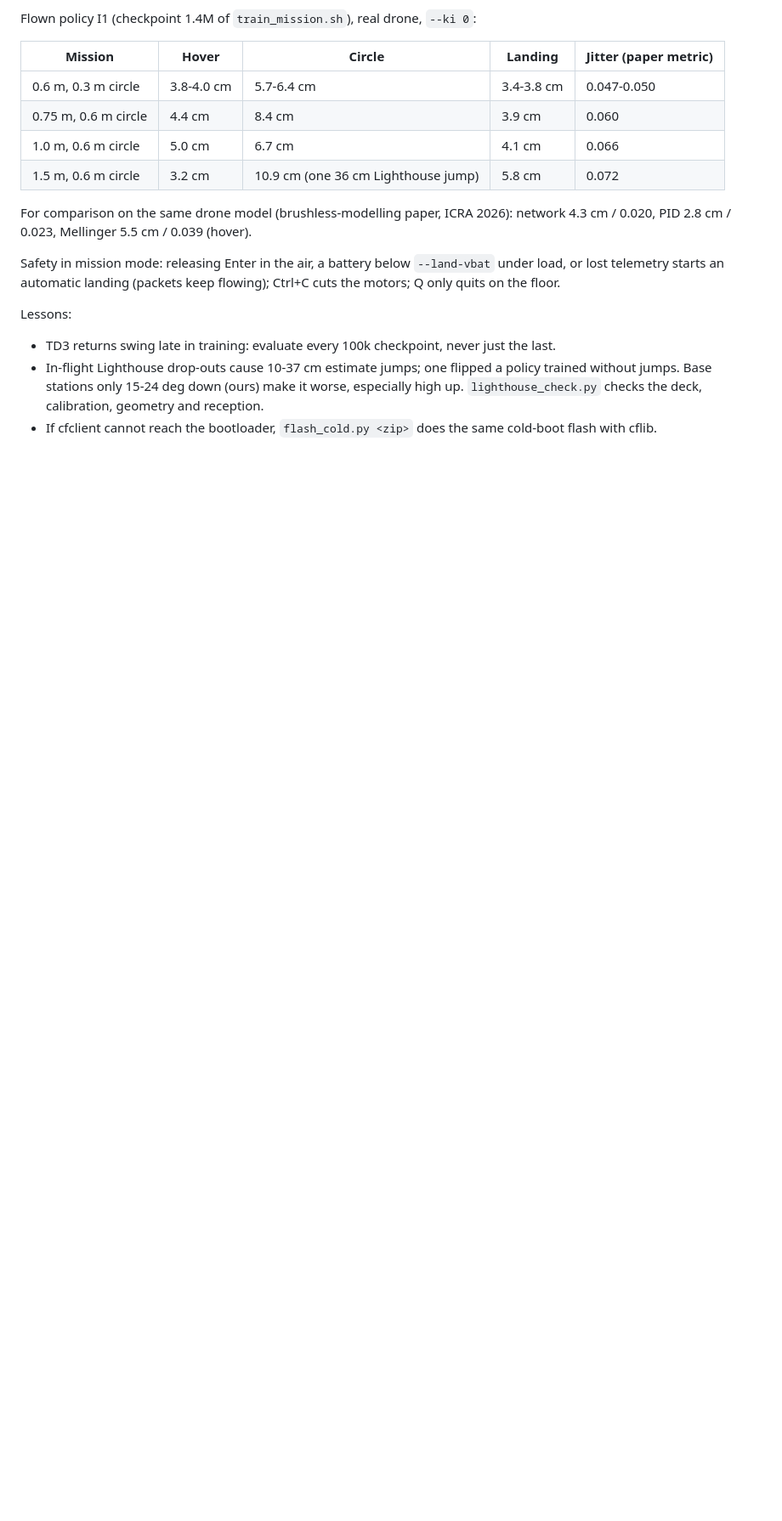
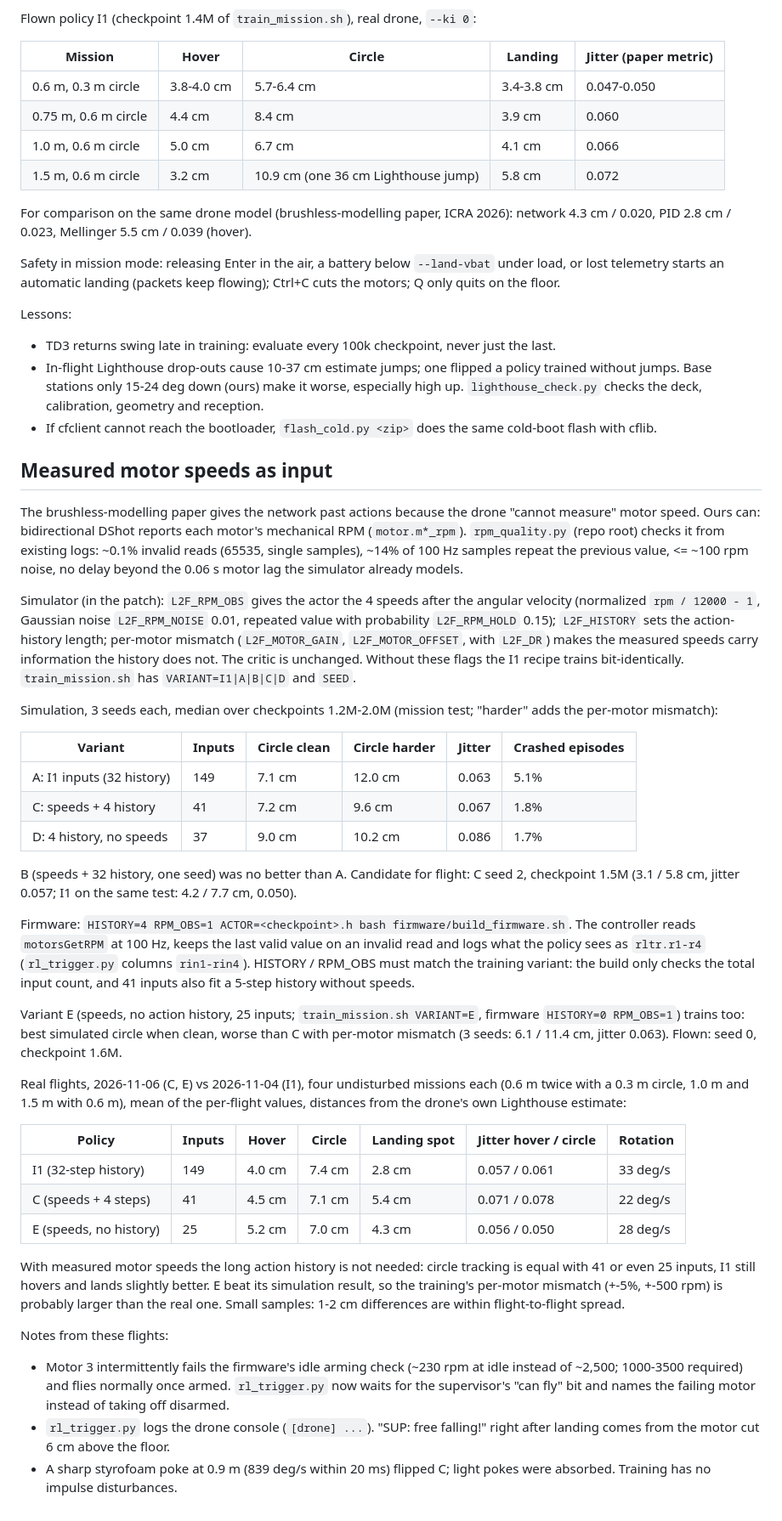
Before and after one commit to jayshah2005/CrazyFlie-2.1, a Markdown page: l2f/README.md, the part around the change. Shown at 85% size. Rendered like a GitHub page; blank space fills up the shorter version.

Commit message:
chore/docs: document measured-rpm input and flights
Co-Authored-By: Claude Opus 5.5 <noreply@anthropic.com>

```diff
--- a/l2f/README.md
+++ b/l2f/README.md
@@ -128,3 +128,72 @@ Lessons:
   calibration, geometry and reception.
 - If cfclient cannot reach the bootloader, `flash_cold.py <zip>` does the same
   cold-boot flash with cflib.
+
+## Measured motor speeds as input
+
+The brushless-modelling paper gives the network past actions because the drone
+"cannot measure" motor speed. Ours can: bidirectional DShot reports each
+motor's mechanical RPM (`motor.m*_rpm`). `rpm_quality.py` (repo root) checks it
+from existing logs: ~0.1% invalid reads (65535, single samples), ~14% of 100 Hz
+samples repeat the previous value, <= ~100 rpm noise, no delay beyond the
+0.06 s motor lag the simulator already models.
+
+Simulator (in the patch): `L2F_RPM_OBS` gives the actor the 4 speeds after the
+angular velocity (normalized `rpm / 12000 - 1`, Gaussian noise `L2F_RPM_NOISE`
+0.01, repeated value with probability `L2F_RPM_HOLD` 0.15); `L2F_HISTORY` sets the
+action-history length; per-motor mismatch (`L2F_MOTOR_GAIN`, `L2F_MOTOR_OFFSET`,
+with `L2F_DR`) makes the measured speeds carry information the history does
+not. The critic is unchanged. Without these flags the I1 recipe trains
+bit-identically. `train_mission.sh` has `VARIANT=I1|A|B|C|D` and `SEED`.
+
+Simulation, 3 seeds each, median over checkpoints 1.2M-2.0M (mission test;
+"harder" adds the per-motor mismatch):
+
+| Variant | Inputs | Circle clean | Circle harder | Jitter | Crashed episodes |
+| --- | --- | --- | --- | --- | --- |
+| A: I1 inputs (32 history) | 149 | 7.1 cm | 12.0 cm | 0.063 | 5.1% |
+| C: speeds + 4 history | 41 | 7.2 cm | 9.6 cm | 0.067 | 1.8% |
+| D: 4 history, no speeds | 37 | 9.0 cm | 10.2 cm | 0.086 | 1.7% |
+
+B (speeds + 32 history, one seed) was no better than A. Candidate for flight:
+C seed 2, checkpoint 1.5M (3.1 / 5.8 cm, jitter 0.057; I1 on the same test:
+4.2 / 7.7 cm, 0.050).
+
+Firmware: `HISTORY=4 RPM_OBS=1 ACTOR=<checkpoint>.h bash firmware/build_firmware.sh`.
+The controller reads `motorsGetRPM` at 100 Hz, keeps the last valid value on an
+invalid read and logs what the policy sees as `rltr.r1-r4` (`rl_trigger.py`
+columns `rin1-rin4`). HISTORY / RPM_OBS must match the training variant: the
+build only checks the total input count, and 41 inputs also fit a 5-step
+history without speeds.
+
+Variant E (speeds, no action history, 25 inputs; `train_mission.sh VARIANT=E`,
+firmware `HISTORY=0 RPM_OBS=1`) trains too: best simulated circle when clean,
+worse than C with per-motor mismatch (3 seeds: 6.1 / 11.4 cm, jitter 0.063).
+Flown: seed 0, checkpoint 1.6M.
+
+Real flights, 2026-11-06 (C, E) vs 2026-11-04 (I1), four undisturbed missions
+each (0.6 m twice with a 0.3 m circle, 1.0 m and 1.5 m with 0.6 m), mean of the
+per-flight values, distances from the drone's own Lighthouse estimate:
+
+| Policy | Inputs | Hover | Circle | Landing spot | Jitter hover / circle | Rotation |
+| --- | --- | --- | --- | --- | --- | --- |
+| I1 (32-step history) | 149 | 4.0 cm | 7.4 cm | 2.8 cm | 0.057 / 0.061 | 33 deg/s |
+| C (speeds + 4 steps) | 41 | 4.5 cm | 7.1 cm | 5.4 cm | 0.071 / 0.078 | 22 deg/s |
+| E (speeds, no history) | 25 | 5.2 cm | 7.0 cm | 4.3 cm | 0.056 / 0.050 | 28 deg/s |
+
+With measured motor speeds the long action history is not needed: circle
+tracking is equal with 41 or even 25 inputs, I1 still hovers and lands slightly
+better. E beat its simulation result, so the training's per-motor mismatch
+(+-5%, +-500 rpm) is probably larger than the real one. Small samples: 1-2 cm
+differences are within flight-to-flight spread.
+
+Notes from these flights:
+
+- Motor 3 intermittently fails the firmware's idle arming check (~230 rpm at
+  idle instead of ~2,500; 1000-3500 required) and flies normally once armed.
+  `rl_trigger.py` now waits for the supervisor's "can fly" bit and names the
+  failing motor instead of taking off disarmed.
+- `rl_trigger.py` logs the drone console (`[drone] ...`). "SUP: free falling!"
+  right after landing comes from the motor cut 6 cm above the floor.
+- A sharp styrofoam poke at 0.9 m (839 deg/s within 20 ms) flipped C; light pokes
+  were absorbed. Training has no impulse disturbances.
```
